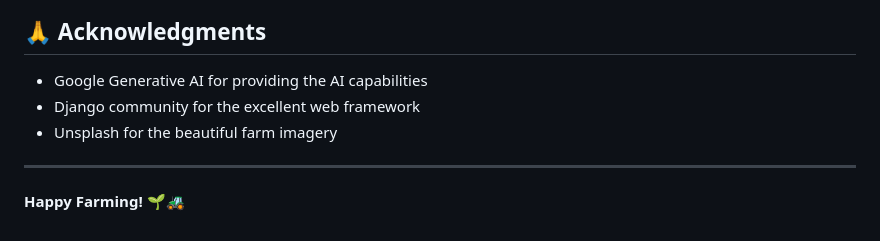
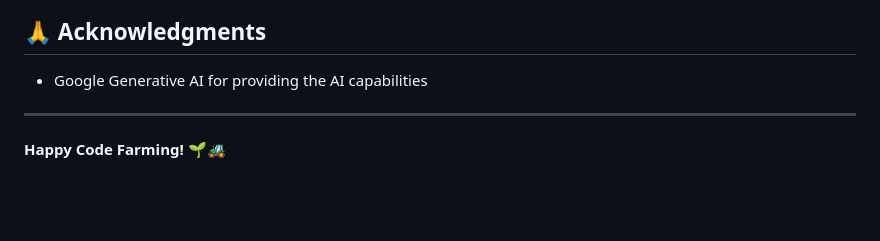
Before and after one commit to 22891A1201-AKVS-CHAKRAVARTHY/EcoNutrient_Optimizer-, a Markdown page: README.md, the part around the change. GitHub-like rendering; blank space fills up the shorter version.

```diff
--- a/README.md
+++ b/README.md
@@ -286,9 +286,6 @@ For support, please open an issue in the GitHub repository or contact the develo
 ## 🙏 Acknowledgments
 
 * Google Generative AI for providing the AI capabilities
-* Django community for the excellent web framework
-* Unsplash for the beautiful farm imagery
-
 - - -
 
-**Happy Farming! 🌱🚜**
+**Happy Code Farming! 🌱🚜**
```
